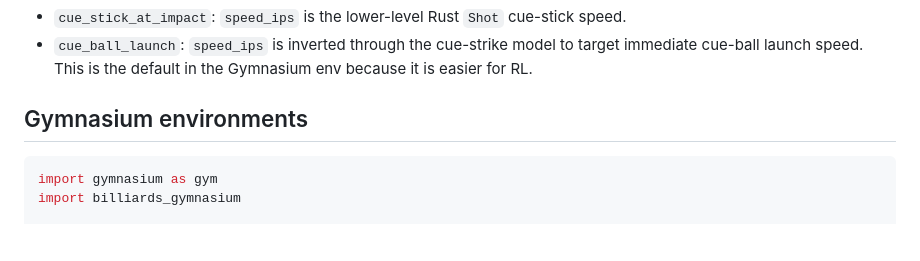
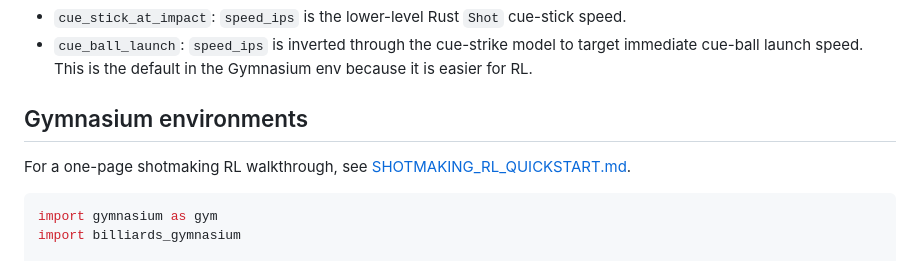
Before and after one commit to jmqd/billiards, a Markdown page: gymnasium/README.md, the part around the change. GitHub-like rendering; blank space fills up the shorter version.

````diff
--- a/gymnasium/README.md
+++ b/gymnasium/README.md
@@ -66,6 +66,8 @@ Shot speed semantics:
 
 ## Gymnasium environments
 
+For a one-page shotmaking RL walkthrough, see [SHOTMAKING_RL_QUICKSTART.md](./SHOTMAKING_RL_QUICKSTART.md).
+
 ```python
 import gymnasium as gym
 import billiards_gymnasium
````
Also changed, not shown: gymnasium/SHOTMAKING_RL_QUICKSTART.md (added, +126 -0 lines).
